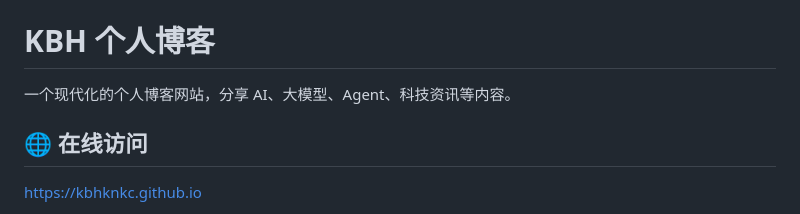
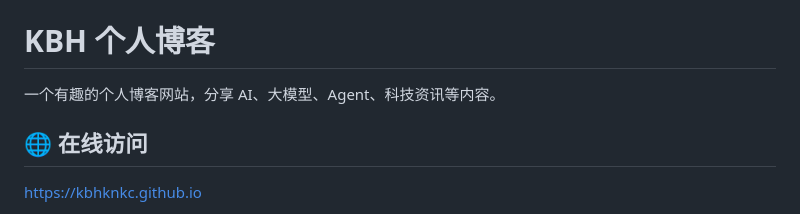
Before and after one commit to KBHKNKC/KBHKNKC.github.io, a Markdown page: README.md, the part around the change. GitHub-like rendering.

Commit message:
更新 README.md

```diff
--- a/README.md
+++ b/README.md
@@ -11,7 +11,7 @@
 
 # KBH 个人博客
 
-一个现代化的个人博客网站，分享 AI、大模型、Agent、科技资讯等内容。
+一个有趣的个人博客网站，分享 AI、大模型、Agent、科技资讯等内容。
 
 ## 🌐 在线访问
 
```
